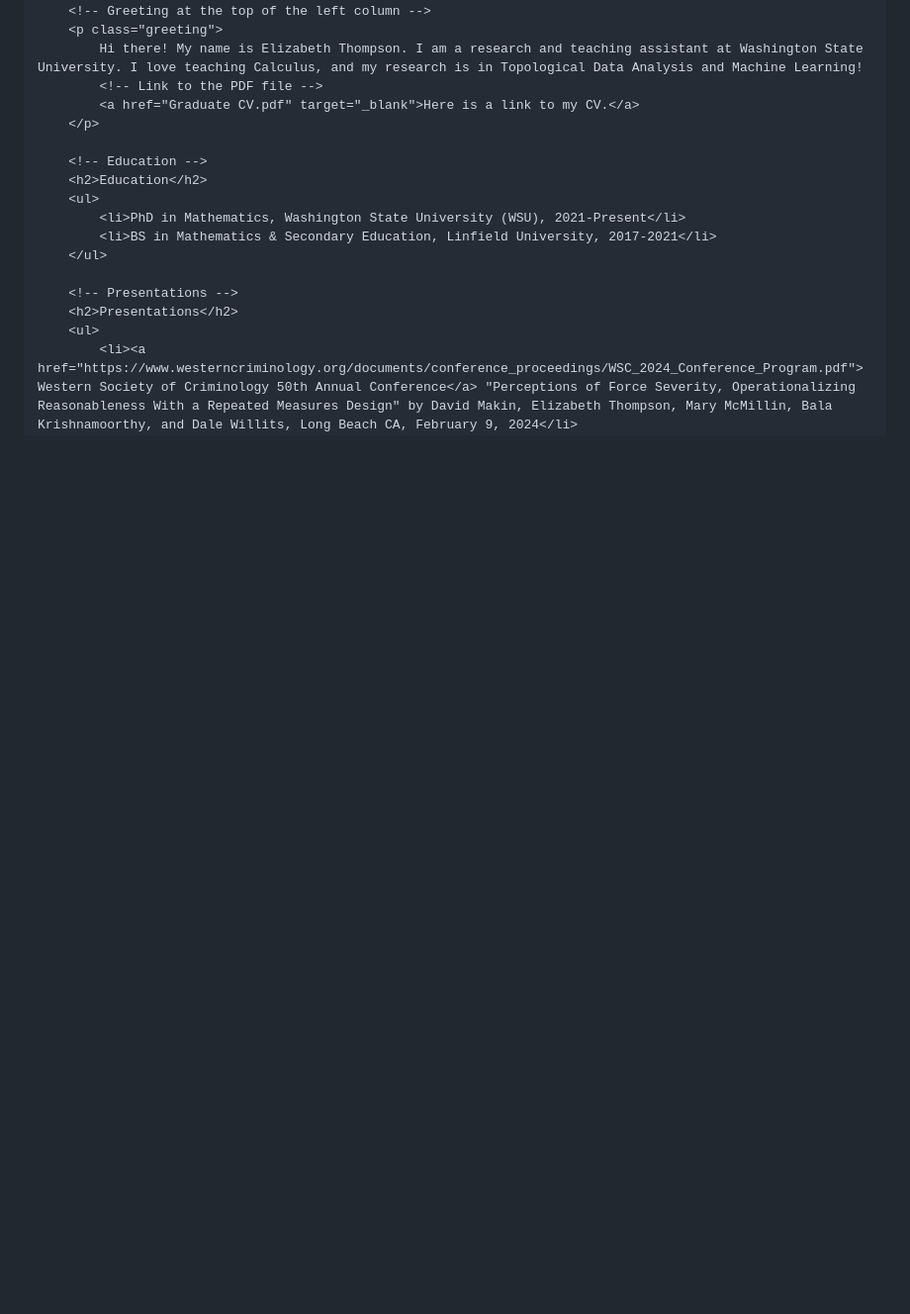
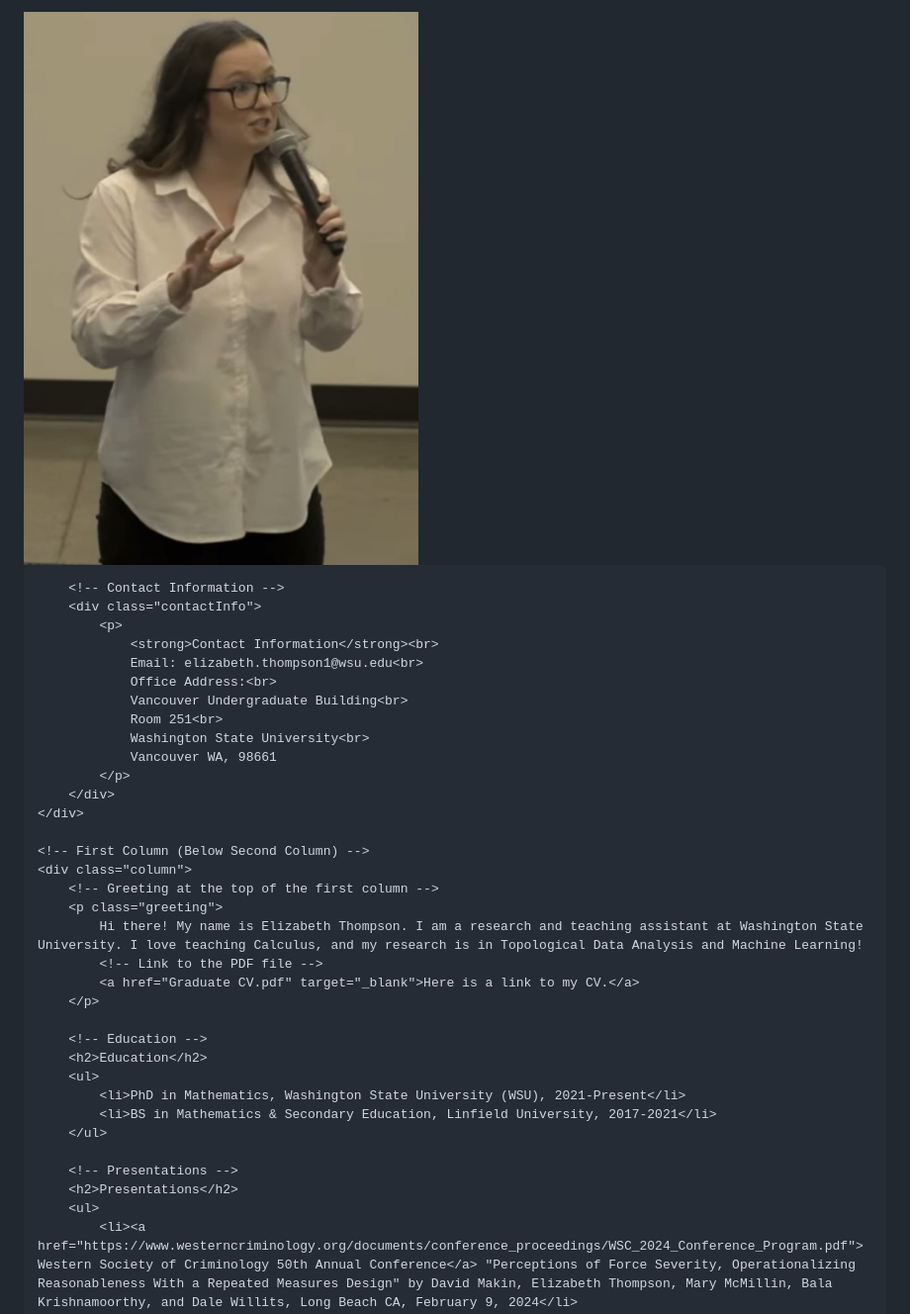
Before and after one commit to ElizabethThompson98/ElizabethThompson98.github.io, a Markdown page: README.md, the part around one of its changes. Shown at 99% size. Drawn GitHub-style; blank space fills up the shorter version.

```diff
--- a/README.md
+++ b/README.md
@@ -74,5 +55,24 @@
     <div class="column">
-        <!-- Greeting at the top of the left column -->
+        <!-- Image -->
+        <img src="https://github.com/ElizabethThompson98/ElizabethThompson98.github.io/blob/main/Directory_Photo.jpg?raw=true" alt="">
+
+        <!-- Contact Information -->
+        <div class="contactInfo">
+            <p>
+                <strong>Contact Information</strong><br>
+                Email: elizabeth.thompson1@wsu.edu<br>
+                Office Address:<br>
+                Vancouver Undergraduate Building<br>
+                Room 251<br>
+                Washington State University<br>
+                Vancouver WA, 98661
+            </p>
+        </div>
+    </div>
+
+    <!-- First Column (Below Second Column) -->
+    <div class="column">
+        <!-- Greeting at the top of the first column -->
         <p class="greeting">
             Hi there! My name is Elizabeth Thompson. I am a research and teaching assistant at Washington State University. I love teaching Calculus, and my research is in Topological Data Analysis and Machine Learning!
             <!-- Link to the PDF file -->
```
Also changed, not shown: other parts of README.md (+18 -56 lines).
